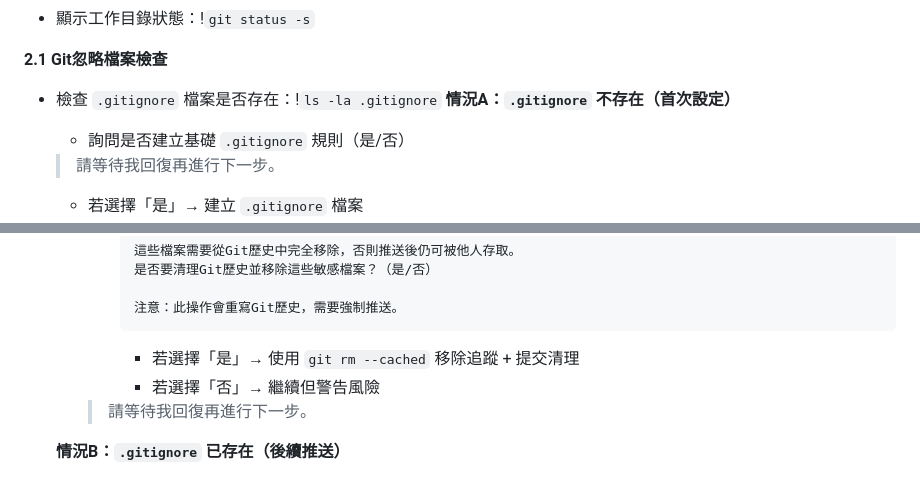
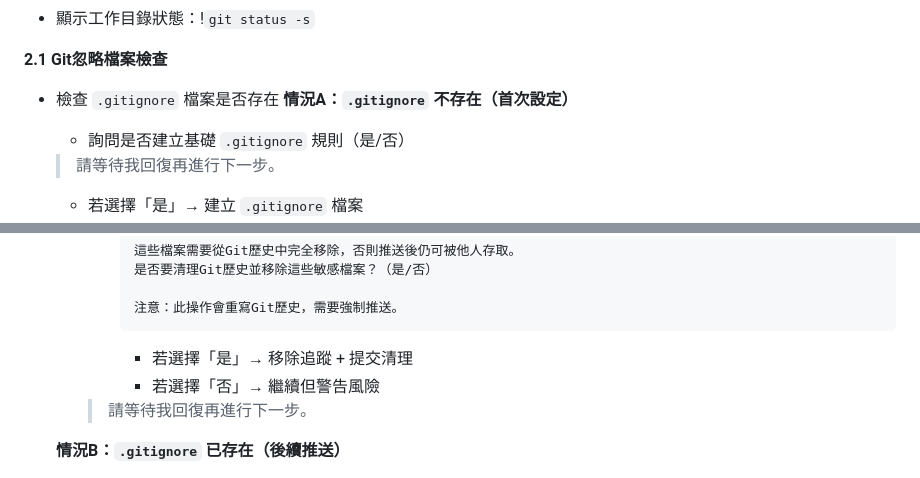
Before and after one commit to howard31526/taskmaster, a Markdown page: .claude/commands/push-check.md, 2 parts joined by grey strips. Rendered like a GitHub page.

Commit message:
fix(commands): 指令內容修復

````diff
--- a/.claude/commands/push-check.md
+++ b/.claude/commands/push-check.md
@@ -28,7 +28,7 @@ description: 上傳前的自動化分支檢查與安全推送
   - 顯示工作目錄狀態：!`git status -s`
 
   **2.1 Git忽略檔案檢查**
-  - 檢查 `.gitignore` 檔案是否存在：!`ls -la .gitignore`
+  - 檢查 `.gitignore` 檔案是否存在
     **情況A：`.gitignore` 不存在（首次設定）**
     - 詢問是否建立基礎 `.gitignore` 規則（是/否）
 
@@ -47,7 +47,7 @@ description: 上傳前的自動化分支檢查與安全推送
 
           注意：此操作會重寫Git歷史，需要強制推送。
           ```
-          - 若選擇「是」→ 使用 `git rm --cached` 移除追蹤 + 提交清理
+          - 若選擇「是」→ 移除追蹤 + 提交清理
           - 若選擇「否」→ 繼續但警告風險
 
         > 請等待我回復再進行下一步。
````
